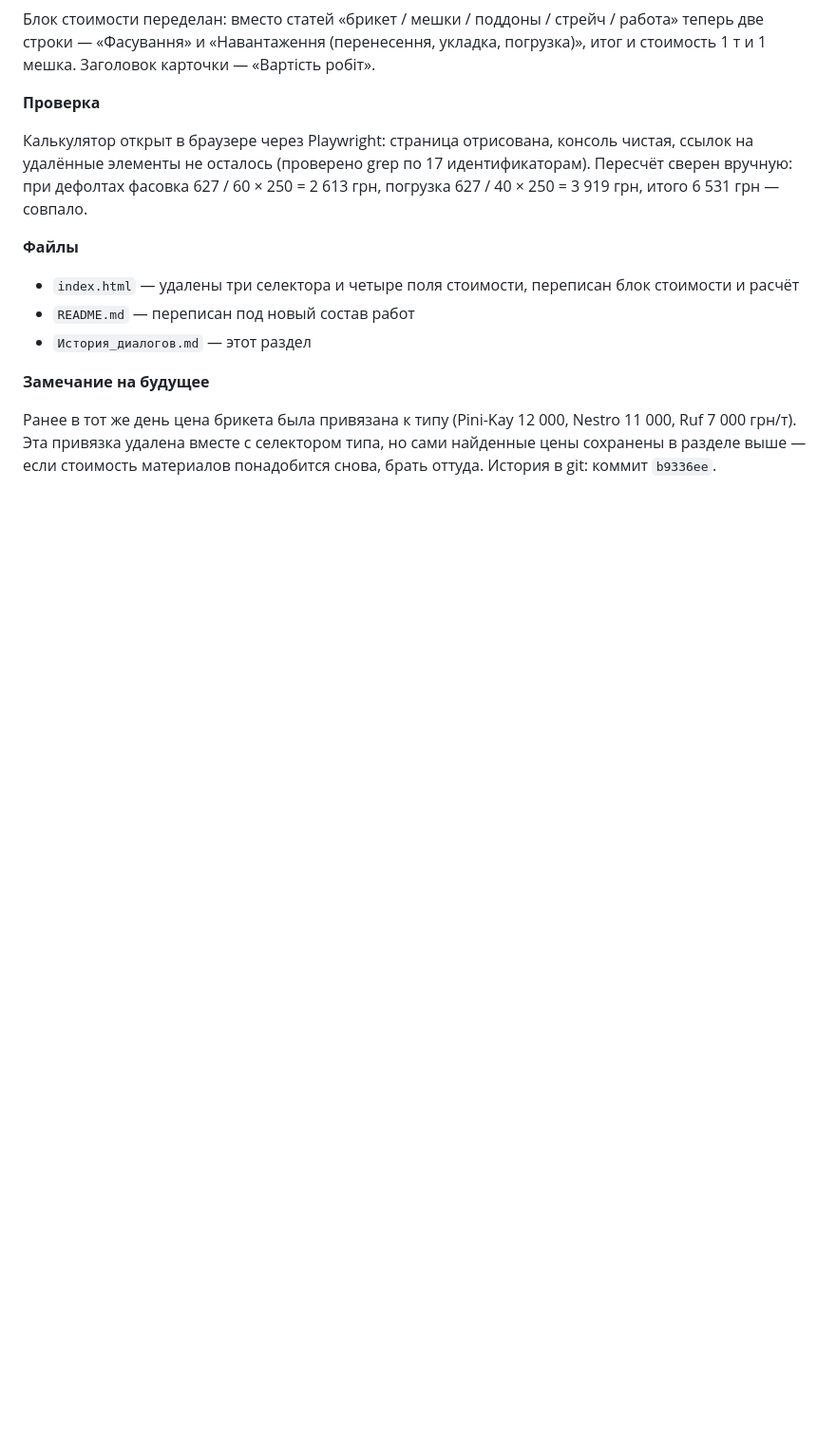
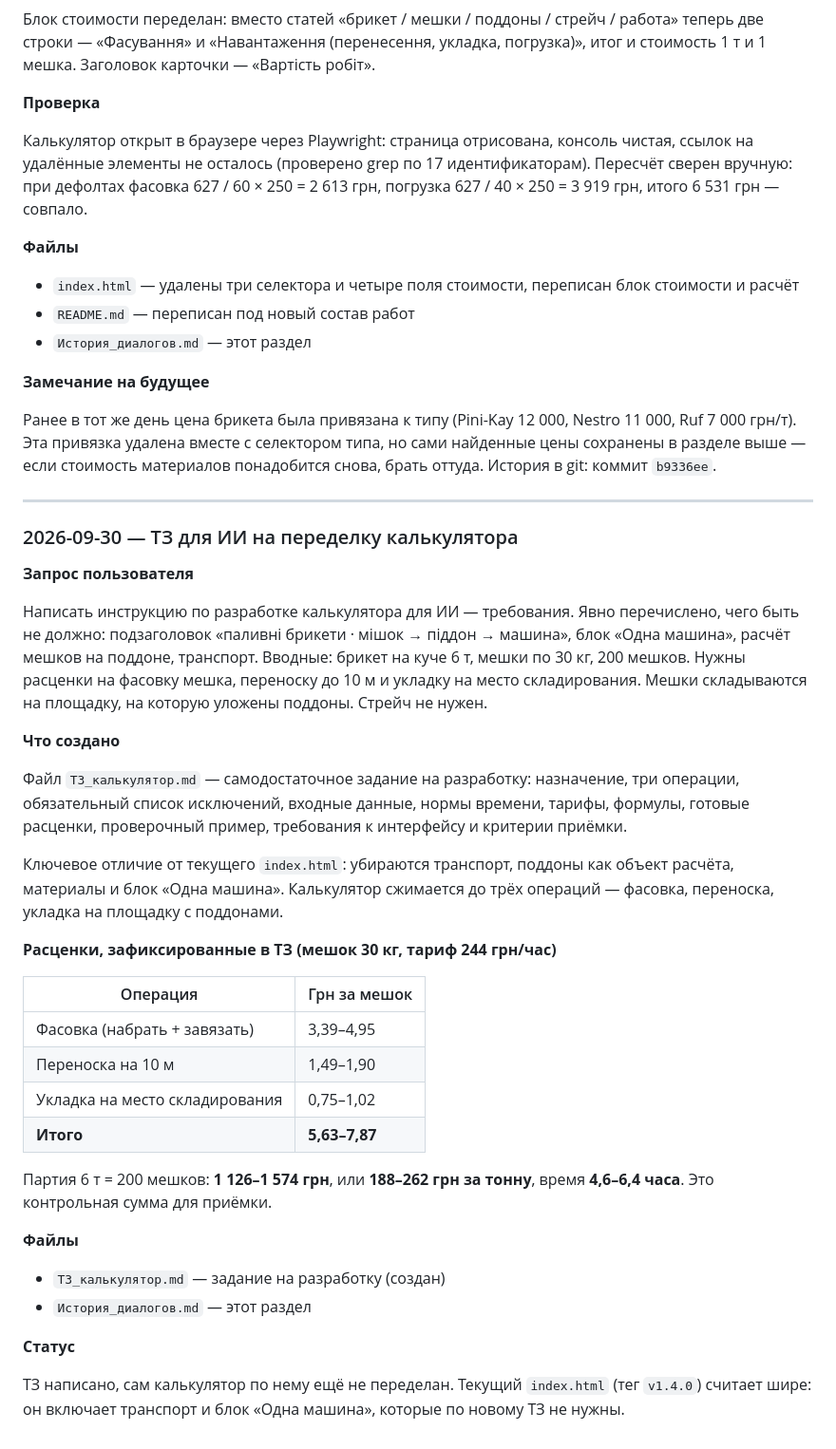
Before and after one commit to galichy79/bryket-packing, a Markdown page: История_диалогов.md, the part around the change. Shown at 95% size. Rendered like a GitHub page; blank space fills up the shorter version.

```diff
--- a/История_диалогов.md
+++ b/История_диалогов.md
@@ -312,3 +312,50 @@
 Nestro 11 000, Ruf 7 000 грн/т). Эта привязка удалена вместе с селектором типа,
 но сами найденные цены сохранены в разделе выше — если стоимость материалов
 понадобится снова, брать оттуда. История в git: коммит `b9336ee`.
+
+---
+
+### 2026-09-30 — ТЗ для ИИ на переделку калькулятора
+
+**Запрос пользователя**
+
+Написать инструкцию по разработке калькулятора для ИИ — требования. Явно
+перечислено, чего быть не должно: подзаголовок «паливні брикети · мішок →
+піддон → машина», блок «Одна машина», расчёт мешков на поддоне, транспорт.
+Вводные: брикет на куче 6 т, мешки по 30 кг, 200 мешков. Нужны расценки на
+фасовку мешка, переноску до 10 м и укладку на место складирования. Мешки
+складываются на площадку, на которую уложены поддоны. Стрейч не нужен.
+
+**Что создано**
+
+Файл `ТЗ_калькулятор.md` — самодостаточное задание на разработку:
+назначение, три операции, обязательный список исключений, входные данные,
+нормы времени, тарифы, формулы, готовые расценки, проверочный пример,
+требования к интерфейсу и критерии приёмки.
+
+Ключевое отличие от текущего `index.html`: убираются транспорт, поддоны как
+объект расчёта, материалы и блок «Одна машина». Калькулятор сжимается до
+трёх операций — фасовка, переноска, укладка на площадку с поддонами.
+
+**Расценки, зафиксированные в ТЗ (мешок 30 кг, тариф 244 грн/час)**
+
+| Операция | Грн за мешок |
+|---|---|
+| Фасовка (набрать + завязать) | 3,39–4,95 |
+| Переноска на 10 м | 1,49–1,90 |
+| Укладка на место складирования | 0,75–1,02 |
+| **Итого** | **5,63–7,87** |
+
+Партия 6 т = 200 мешков: **1 126–1 574 грн**, или **188–262 грн за тонну**,
+время **4,6–6,4 часа**. Это контрольная сумма для приёмки.
+
+**Файлы**
+
+- `ТЗ_калькулятор.md` — задание на разработку (создан)
+- `История_диалогов.md` — этот раздел
+
+**Статус**
+
+ТЗ написано, сам калькулятор по нему ещё не переделан. Текущий `index.html`
+(тег `v1.4.0`) считает шире: он включает транспорт и блок «Одна машина»,
+которые по новому ТЗ не нужны.
```
Also changed, not shown: ТЗ_калькулятор.md (added, +134 -0 lines).
